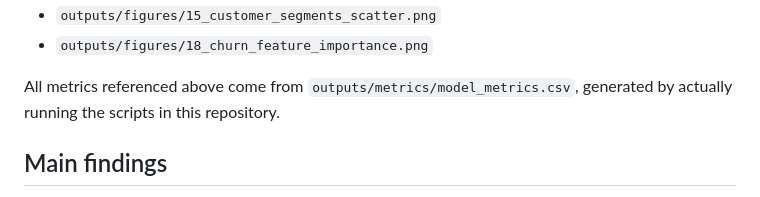
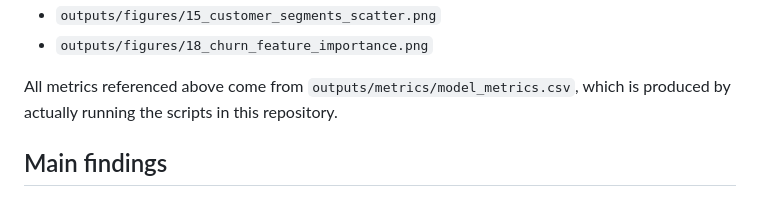
Before and after one commit to danielnrz/retail-sales-customer-intelligence, a Markdown page: README.md, the part around the change. GitHub-like rendering.

Commit message:
docs: tweak README wording

```diff
--- a/README.md
+++ b/README.md
@@ -168,7 +168,7 @@ A selection of the figures:
 - `outputs/figures/18_churn_feature_importance.png`
 
 All metrics referenced above come from `outputs/metrics/model_metrics.csv`,
-generated by actually running the scripts in this repository.
+which is produced by actually running the scripts in this repository.
 
 ## Main findings
 
```
